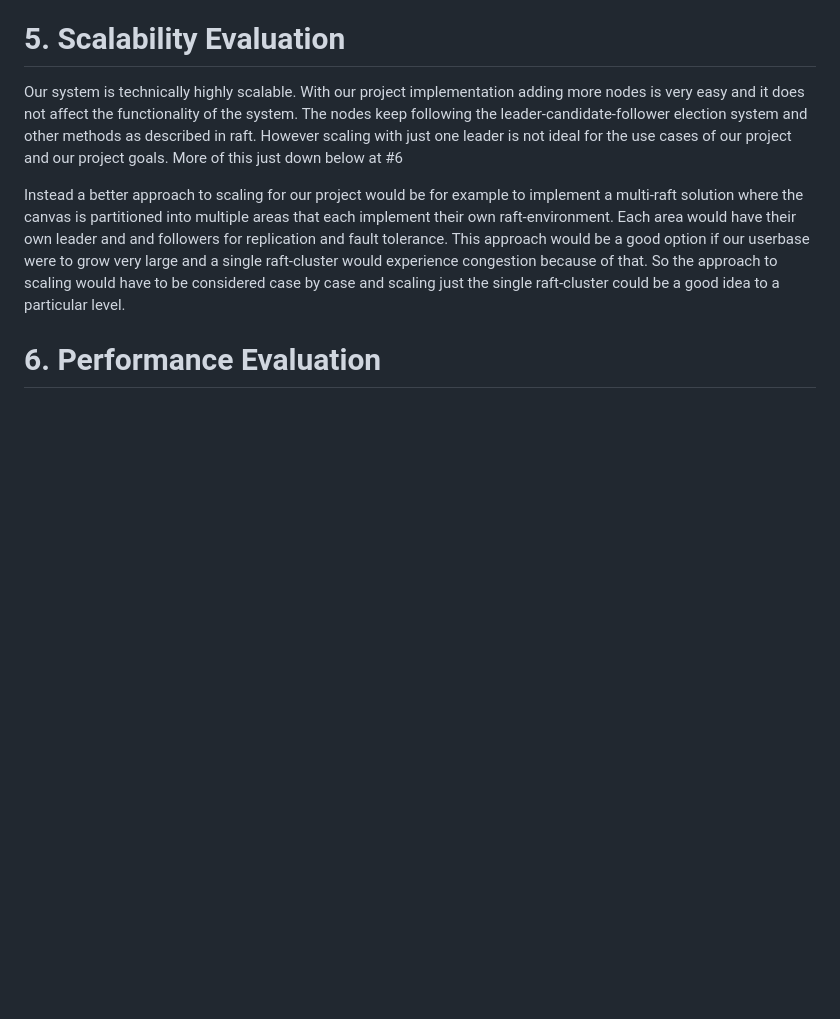
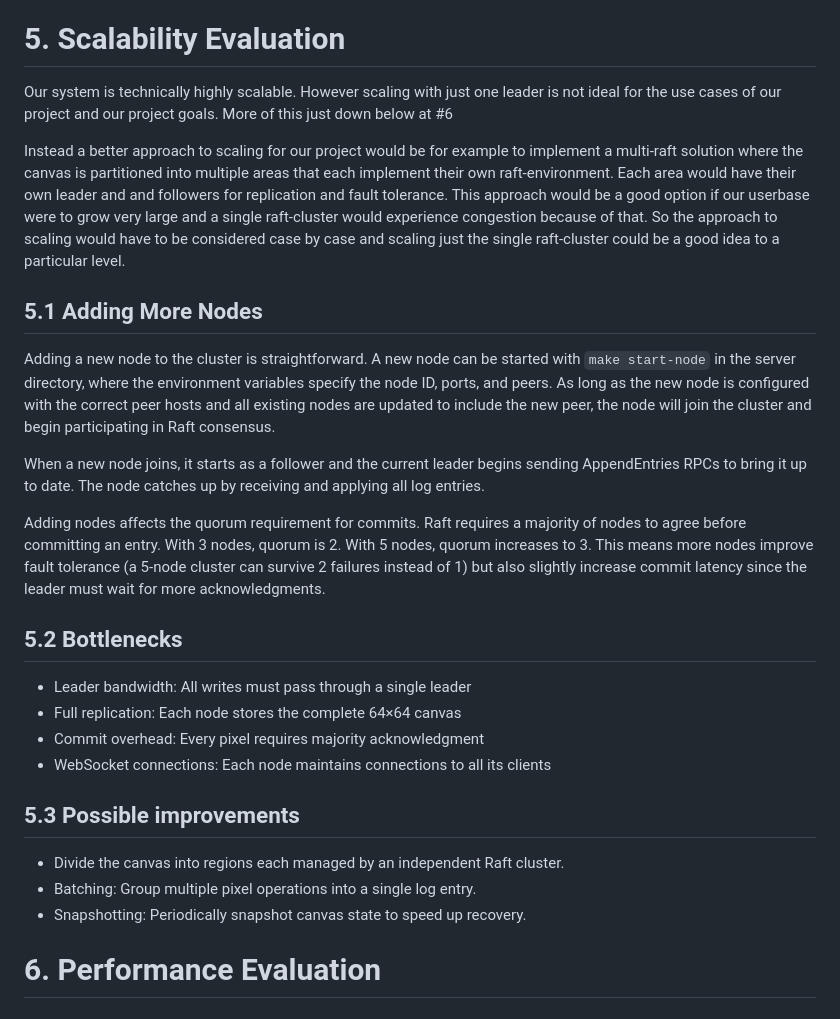
Before and after one commit to distri-place/distri-place, a Markdown page: docs/final_report.md, the part around the change. Drawn GitHub-style; blank space fills up the shorter version.

Commit message:
docs: add stuff about scalability

```diff
--- a/docs/final_report.md
+++ b/docs/final_report.md
@@ -252,9 +252,41 @@ In production we would improve this with persistent log storage and snapshots fo
 
 # 5. Scalability Evaluation
 
-Our system is technically highly scalable. With our project implementation adding more nodes is very easy and it does not affect the functionality of the system. The nodes keep following the leader-candidate-follower election system and other methods as described in raft. However scaling with just one leader is not ideal for the use cases of our project and our project goals. More of this just down below at #6
+Our system is technically highly scalable.
+However scaling with just one leader is not ideal for the use cases of our project and our project goals.
+More of this just down below at #6
 
-Instead a better approach to scaling for our project would be for example to implement a multi-raft solution where the canvas is partitioned into multiple areas that each implement their own raft-environment. Each area would have their own leader and and followers for replication and fault tolerance. This approach would be a good option if our userbase were to grow very large and a single raft-cluster would experience congestion because of that. So the approach to scaling would have to be considered case by case and scaling just the single raft-cluster could be a good idea to a particular level.
+Instead a better approach to scaling for our project would be for example to implement a multi-raft solution where the canvas is partitioned into multiple areas that each implement their own raft-environment.
+Each area would have their own leader and and followers for replication and fault tolerance.
+This approach would be a good option if our userbase were to grow very large and a single raft-cluster would experience congestion because of that.
+So the approach to scaling would have to be considered case by case and scaling just the single raft-cluster could be a good idea to a particular level.
+
+## 5.1 Adding More Nodes
+
+Adding a new node to the cluster is straightforward.
+A new node can be started with `make start-node` in the server directory, where the environment variables specify the node ID, ports, and peers.
+As long as the new node is configured with the correct peer hosts and all existing nodes are updated to include the new peer, the node will join the cluster and begin participating in Raft consensus.
+
+When a new node joins, it starts as a follower and the current leader begins sending AppendEntries RPCs to bring it up to date.
+The node catches up by receiving and applying all log entries.
+
+Adding nodes affects the quorum requirement for commits.
+Raft requires a majority of nodes to agree before committing an entry.
+With 3 nodes, quorum is 2. With 5 nodes, quorum increases to 3.
+This means more nodes improve fault tolerance (a 5-node cluster can survive 2 failures instead of 1) but also slightly increase commit latency since the leader must wait for more acknowledgments.
+
+## 5.2 Bottlenecks
+
+- Leader bandwidth: All writes must pass through a single leader
+- Full replication: Each node stores the complete 64×64 canvas
+- Commit overhead: Every pixel requires majority acknowledgment
+- WebSocket connections: Each node maintains connections to all its clients
+
+## 5.3 Possible improvements
+
+- Divide the canvas into regions each managed by an independent Raft cluster.
+- Batching: Group multiple pixel operations into a single log entry.
+- Snapshotting: Periodically snapshot canvas state to speed up recovery.
 
 # 6. Performance Evaluation
 
```
